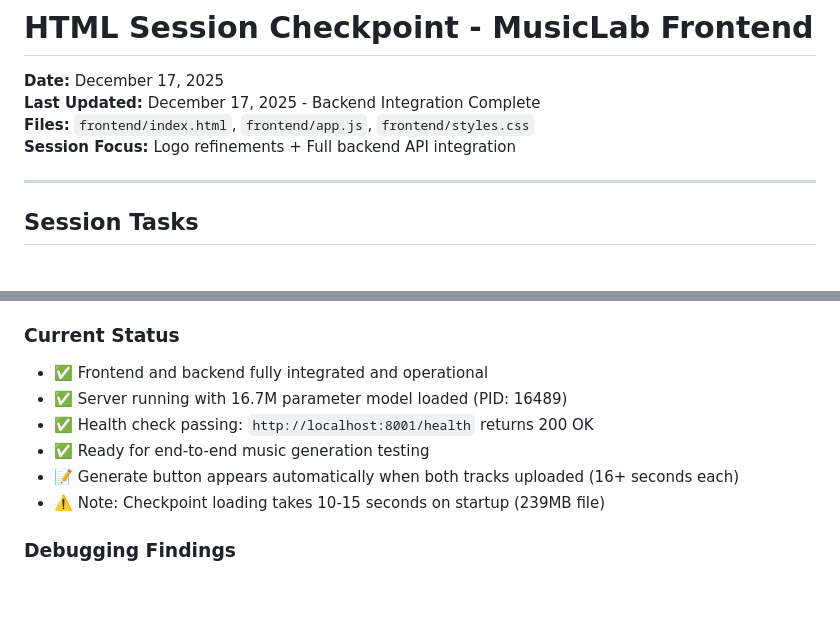
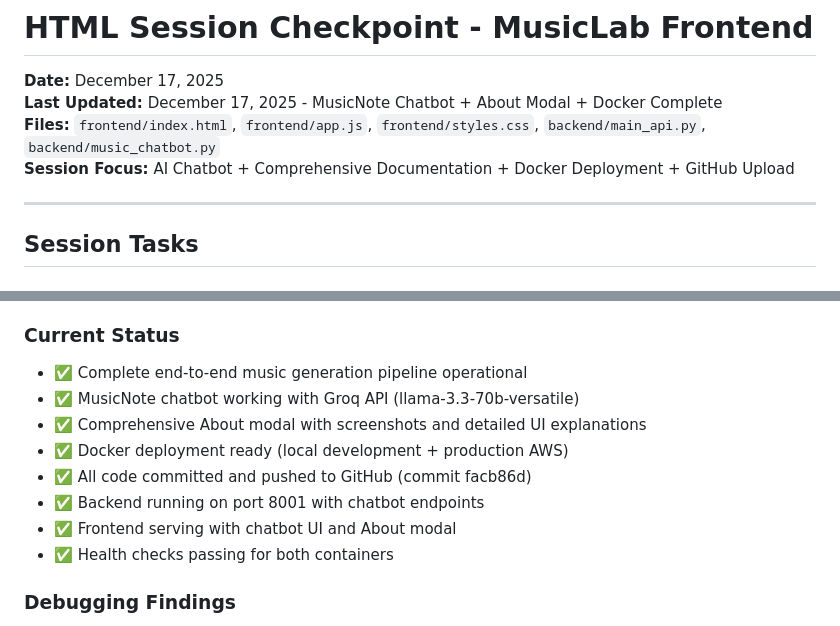
Before and after one commit to Vlasenko2006/PowerMuse, a Markdown page: HTML_SESSION_CHECKPOINT.md, 2 parts joined by grey strips. Drawn GitHub-style; blank space fills up the shorter version.

```diff
--- a/HTML_SESSION_CHECKPOINT.md
+++ b/HTML_SESSION_CHECKPOINT.md
@@ -1,9 +1,9 @@
 # HTML Session Checkpoint - MusicLab Frontend
 
 **Date:** December 17, 2025
-**Last Updated:** December 17, 2025 - Backend Integration Complete
-**Files:** `frontend/index.html`, `frontend/app.js`, `frontend/styles.css`
-**Session Focus:** Logo refinements + Full backend API integration
+**Last Updated:** December 17, 2025 - MusicNote Chatbot + About Modal + Docker Complete
+**Files:** `frontend/index.html`, `frontend/app.js`, `frontend/styles.css`, `backend/main_api.py`, `backend/music_chatbot.py`
+**Session Focus:** AI Chatbot + Comprehensive Documentation + Docker Deployment + GitHub Upload
 
 ---
 
@@ -38,10 +87,12 @@
 ### Current Status
-- ✅ Frontend and backend fully integrated and operational
-- ✅ Server running with 16.7M parameter model loaded (PID: 16489)
-- ✅ Health check passing: `http://localhost:8001/health` returns 200 OK
-- ✅ Ready for end-to-end music generation testing
-- 📝 Generate button appears automatically when both tracks uploaded (16+ seconds each)
-- ⚠️ Note: Checkpoint loading takes 10-15 seconds on startup (239MB file)
+- ✅ Complete end-to-end music generation pipeline operational
+- ✅ MusicNote chatbot working with Groq API (llama-3.3-70b-versatile)
+- ✅ Comprehensive About modal with screenshots and detailed UI explanations
+- ✅ Docker deployment ready (local development + production AWS)
+- ✅ All code committed and pushed to GitHub (commit facb86d)
+- ✅ Backend running on port 8001 with chatbot endpoints
+- ✅ Frontend serving with chatbot UI and About modal
+- ✅ Health checks passing for both containers
 
 ### Debugging Findings
 - **Issue:** Backend appeared to "hang" during startup
```
Also changed, not shown: other parts of HTML_SESSION_CHECKPOINT.md (+52 -3 lines).
